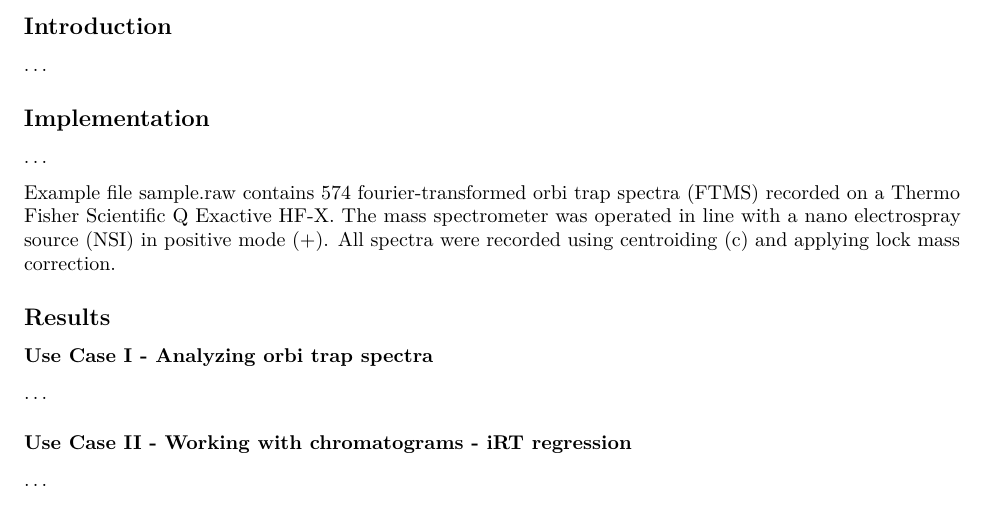
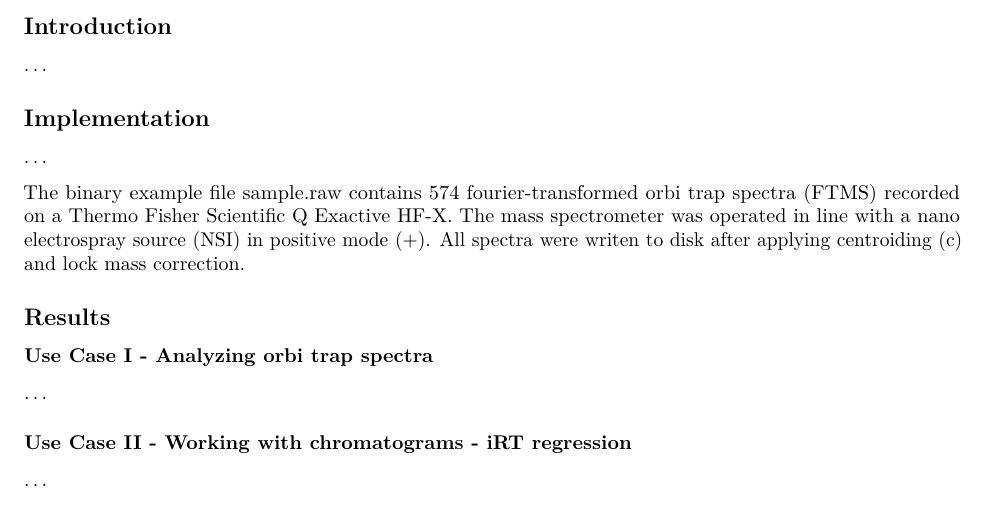
Before and after one commit to fgcz/rawrr, an R Markdown document (vignettes/JPR_TechnicalNote.Rmd): part of page 1 of 2, cut so that both start at the same text. Rendered offline with R 4.5, knitr and Pandoc, then LaTeX, with nearby package versions.

Commit message:
Update JPR_TechnicalNote.Rmd

```diff
--- a/vignettes/JPR_TechnicalNote.Rmd
+++ b/vignettes/JPR_TechnicalNote.Rmd
@@ -31,7 +31,7 @@ proteomics, software, R package
 
 ...
 
-Example file sample.raw contains 574 fourier-transformed orbi trap spectra (FTMS) recorded on a Thermo Fisher Scientific Q Exactive HF-X. The mass spectrometer was operated in line with a nano electrospray source (NSI) in positive mode (+). All spectra were recorded using centroiding (c) and applying lock mass correction.
+The binary example file sample.raw contains 574 fourier-transformed orbi trap spectra (FTMS) recorded on a Thermo Fisher Scientific Q Exactive HF-X. The mass spectrometer was operated in line with a nano electrospray source (NSI) in positive mode (+). All spectra were writen to disk after applying centroiding (c) and lock mass correction.
 
 ## Results
 
```
